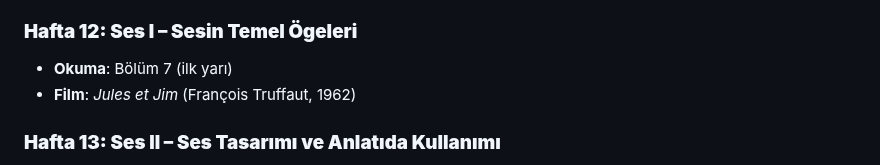
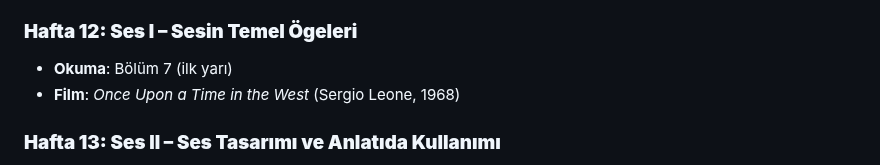
Before and after one commit to dogacol/Lectures, a Markdown page: RTS Teknik Temeller/Syllabus.md, the part around the change. Rendered like a GitHub page.

Commit message:
Replace film for Week 12 in syllabus

```diff
--- a/RTS Teknik Temeller/Syllabus.md
+++ b/RTS Teknik Temeller/Syllabus.md
@@ -80,7 +80,7 @@ Bu dersin amacı, sinemanın ve televizyonun temel ifade biçimlerini, anlatı y
 ### **Hafta 12: Ses I – Sesin Temel Ögeleri**
 
 * **Okuma**: Bölüm 7 (ilk yarı)
-* **Film**: *Jules et Jim* (François Truffaut, 1962)
+* **Film**: *Once Upon a Time in the West* (Sergio Leone, 1968)
 
 
 ### **Hafta 13: Ses II – Ses Tasarımı ve Anlatıda Kullanımı**
```
